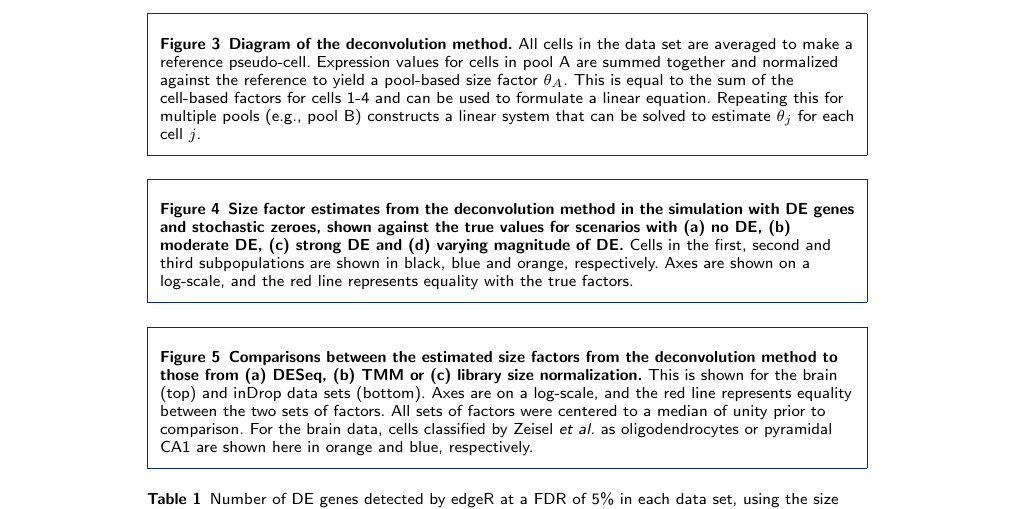
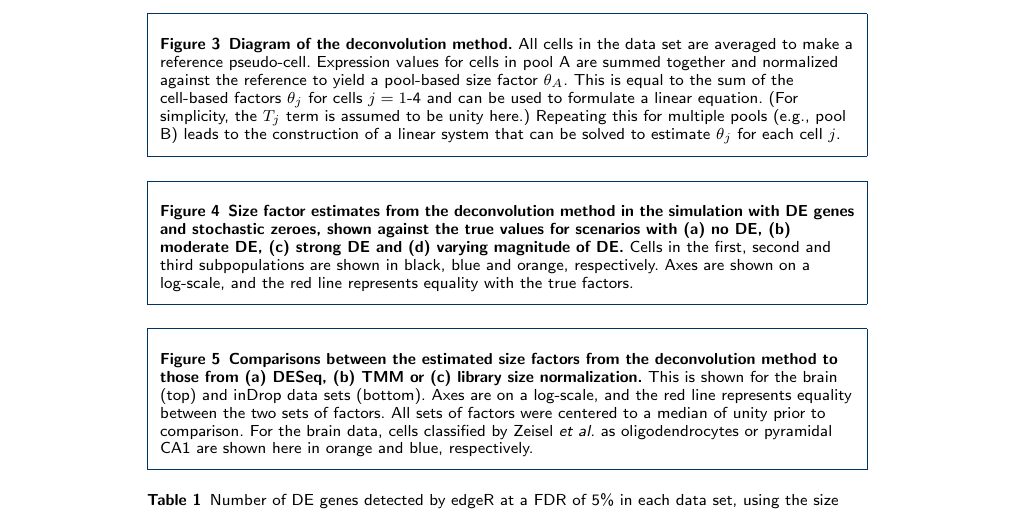
Before and after one commit to MarioniLab/Deconvolution2016, a LaTeX document (manuscript/betternorm.tex): part of page 16 of 16, cut so that both start at the same text. Compiled offline with pdfLaTeX.

Commit message:
Added mention of T_j in caption.

```diff
--- a/manuscript/betternorm.tex
+++ b/manuscript/betternorm.tex
@@ -868,8 +868,9 @@ The authors would like to thank Antonio Scialdone for useful discussions and hel
     \csentence{Diagram of the deconvolution method.}
     All cells in the data set are averaged to make a reference pseudo-cell.
     Expression values for cells in pool A are summed together and normalized against the reference to yield a pool-based size factor $\theta_A$.
-    This is equal to the sum of the cell-based factors for cells 1-4 and can be used to formulate a linear equation.
-    Repeating this for multiple pools (e.g., pool B) constructs a linear system that can be solved to estimate $\theta_j$ for each cell $j$.
+    This is equal to the sum of the cell-based factors $\theta_j$ for cells $j=1$-4 and can be used to formulate a linear equation.
+    (For simplicity, the $T_j$ term is assumed to be unity here.)
+    Repeating this for multiple pools (e.g., pool B) leads to the construction of a linear system that can be solved to estimate $\theta_j$ for each cell $j$.
 }
 \label{fig:deconvolution}
 \end{figure}
```
